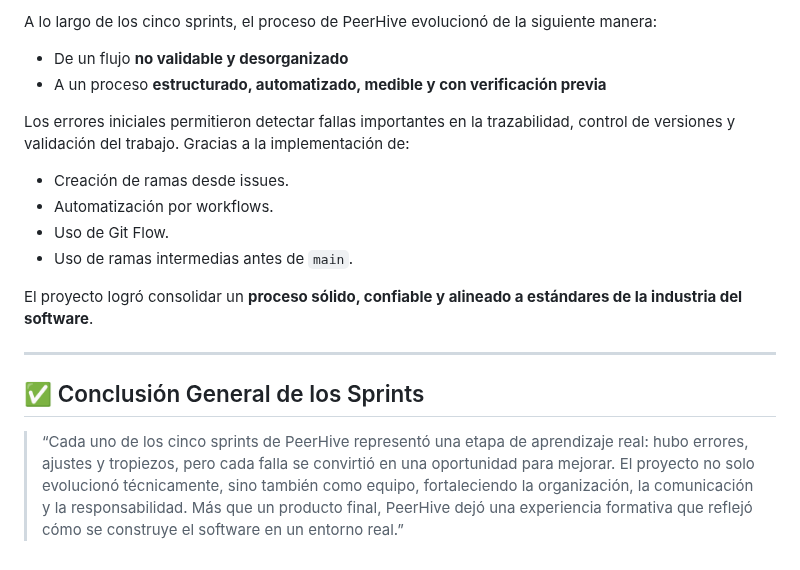
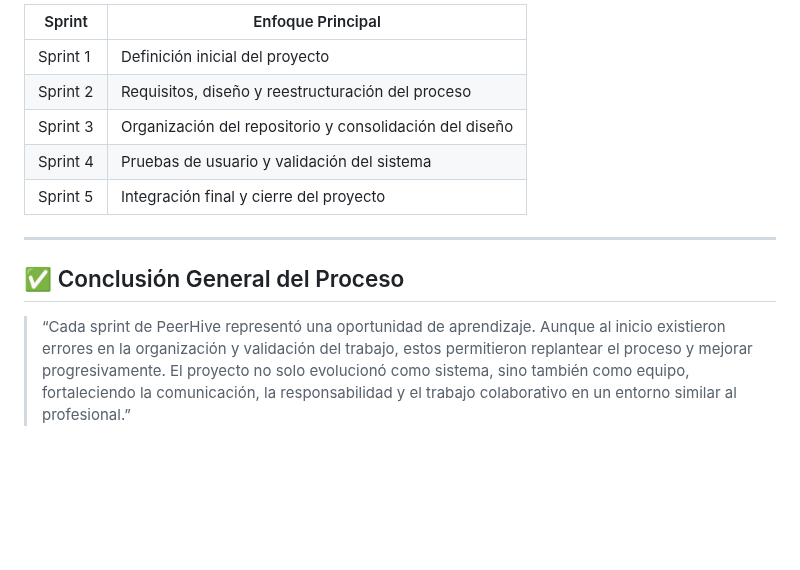
Before and after one commit to David-Alcocer/Equipo-6-Fundamentos-De-Software, a Markdown page: Producto 📖/Descripcion_final_proceso.md, the part around one of its changes. Rendered like a GitHub page; blank space fills up the shorter version.

```diff
--- a/Producto 📖/Descripcion_final_proceso.md
+++ b/Producto 📖/Descripcion_final_proceso.md
@@ -120,20 +137,14 @@ Para este sprint, el proceso ya era **formal, profesional y alineado con prácti
 
-A lo largo de los cinco sprints, el proceso de PeerHive evolucionó de la siguiente manera:
-
-- De un flujo **no validable y desorganizado**
-- A un proceso **estructurado, automatizado, medible y con verificación previa**
-
-Los errores iniciales permitieron detectar fallas importantes en la trazabilidad, control de versiones y validación del trabajo. Gracias a la implementación de:
-
-- Creación de ramas desde issues.
-- Automatización por workflows.
-- Uso de Git Flow.
-- Uso de ramas intermedias antes de `main`.
-
-El proyecto logró consolidar un **proceso sólido, confiable y alineado a estándares de la industria del software**.
+| Sprint | Enfoque Principal |
+|--------|-------------------|
+| Sprint 1 | Definición inicial del proyecto |
+| Sprint 2 | Requisitos, diseño y reestructuración del proceso |
+| Sprint 3 | Organización del repositorio y consolidación del diseño |
+| Sprint 4 | Pruebas de usuario y validación del sistema |
+| Sprint 5 | Integración final y cierre del proyecto |
 
 ---
 
-## ✅ Conclusión General de los Sprints
+## ✅ Conclusión General del Proceso
 
-> “Cada uno de los cinco sprints de PeerHive representó una etapa de aprendizaje real: hubo errores, ajustes y tropiezos, pero cada falla se convirtió en una oportunidad para mejorar. El proyecto no solo evolucionó técnicamente, sino también como equipo, fortaleciendo la organización, la comunicación y la responsabilidad. Más que un producto final, PeerHive dejó una experiencia formativa que reflejó cómo se construye el software en un entorno real.”
+> “Cada sprint de PeerHive representó una oportunidad de aprendizaje. Aunque al inicio existieron errores en la organización y validación del trabajo, estos permitieron replantear el proceso y mejorar progresivamente. El proyecto no solo evolucionó como sistema, sino también como equipo, fortaleciendo la comunicación, la responsabilidad y el trabajo colaborativo en un entorno similar al profesional.”
```
Also changed, not shown: other parts of Producto 📖/Descripcion_final_proceso.md (+98 -81 lines).
